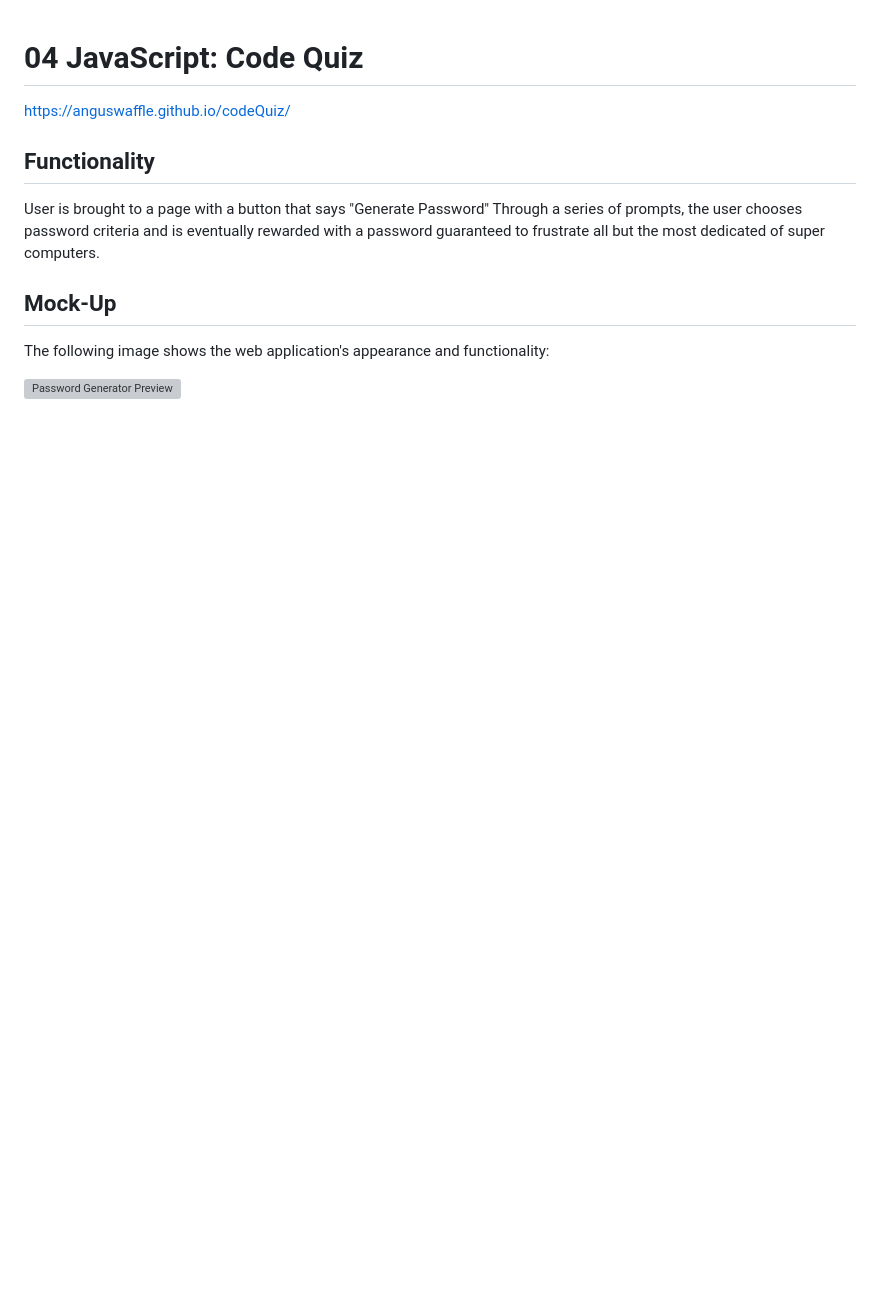
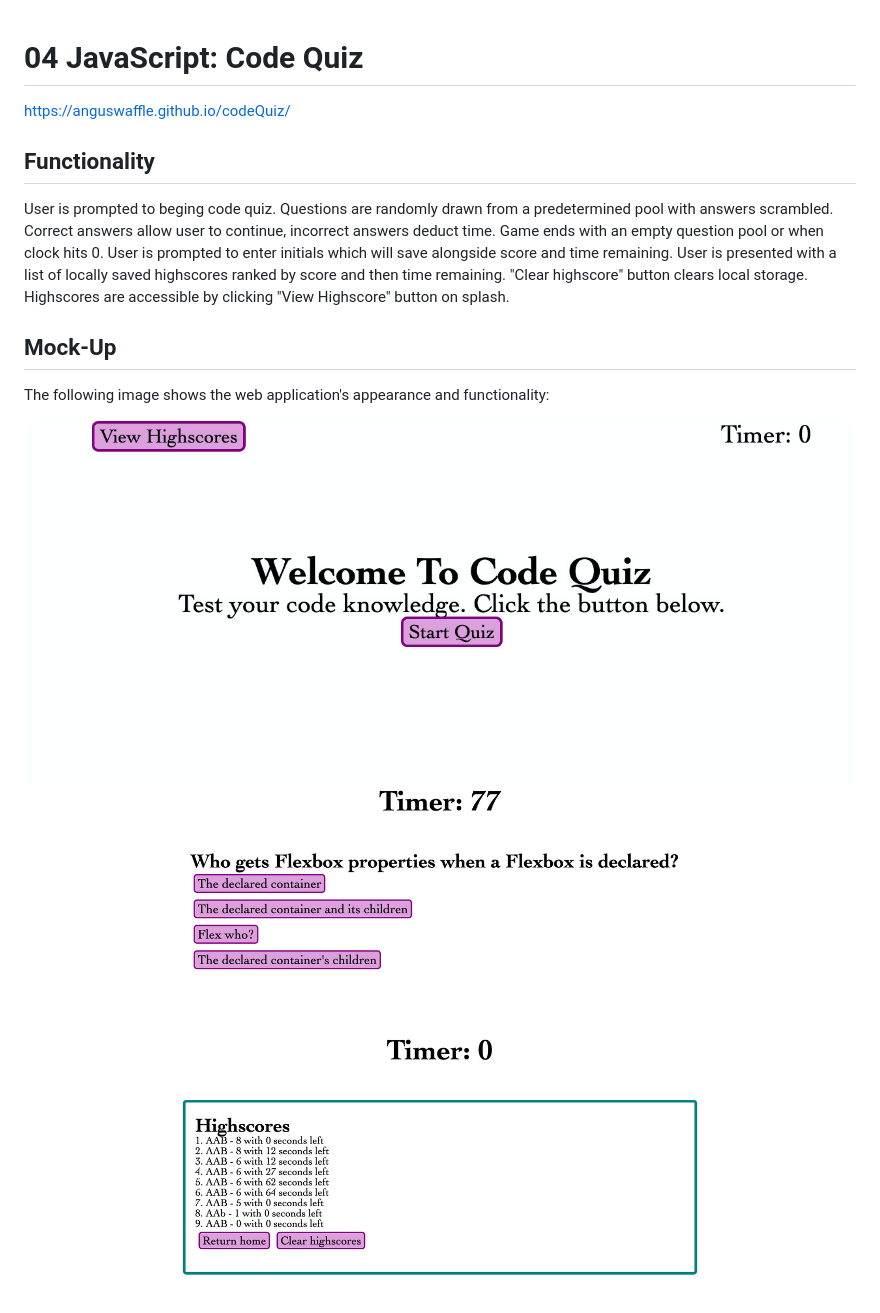
Before and after one commit to Anguswaffle/codeQuiz, a Markdown page: README.md, the part around the change. Drawn GitHub-style; pictures changed too: assets/images/highscore.jpg (added), assets/images/question.jpg (added), assets/images/splash.png (added); blank space fills up the shorter version; grey boxes are pictures that could not be loaded.

Commit message:
Added some messages that broke the quiz, promptly removed them. Finished README.

```diff
--- a/README.md
+++ b/README.md
@@ -3,10 +3,11 @@
 https://anguswaffle.github.io/codeQuiz/
 
 ## Functionality
-User is brought to a page with a button that says "Generate Password"
-Through a series of prompts, the user chooses password criteria and is eventually rewarded with a password guaranteed to frustrate all but the most dedicated of super computers.
+User is prompted to beging code quiz. Questions are randomly drawn from a predetermined pool with answers scrambled. Correct answers allow user to continue, incorrect answers deduct time. Game ends with an empty question pool or when clock hits 0. User is prompted to enter initials which will save alongside score and time remaining. User is presented with a list of locally saved highscores ranked by score and then time remaining. "Clear highscore" button clears local storage. Highscores are accessible by clicking "View Highscore" button on splash.
 
 ## Mock-Up
 The following image shows the web application's appearance and functionality:
 
-![Password Generator Preview](./Assets/codeQuizPreview.jpg)
+![Splash](./assets/images/splash.png)
+![Question](./assets/images/question.jpg)
+![Highscores](./assets/images/highscore.jpg)
```
Also changed, not shown: readMe/README.md (deleted, +0 -89 lines), readMe/04-web-apis-homework-demo.gif (deleted), 5 other files.
